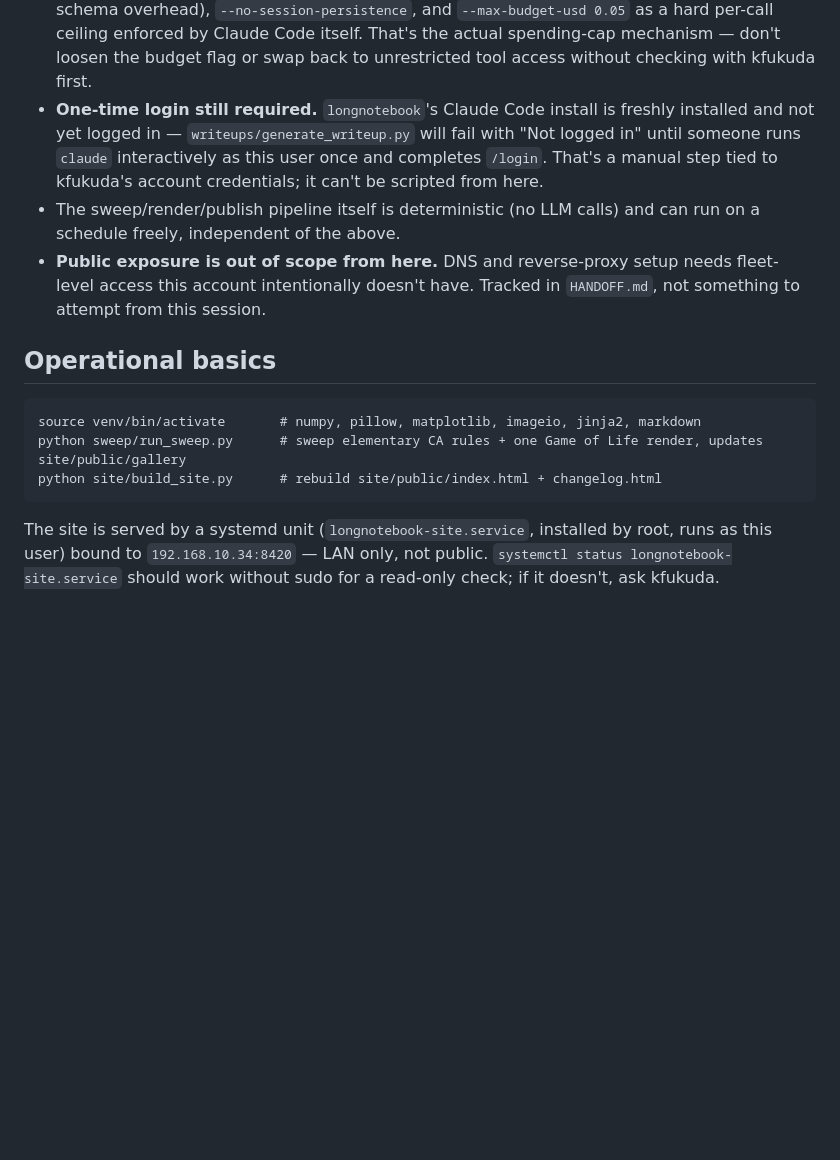
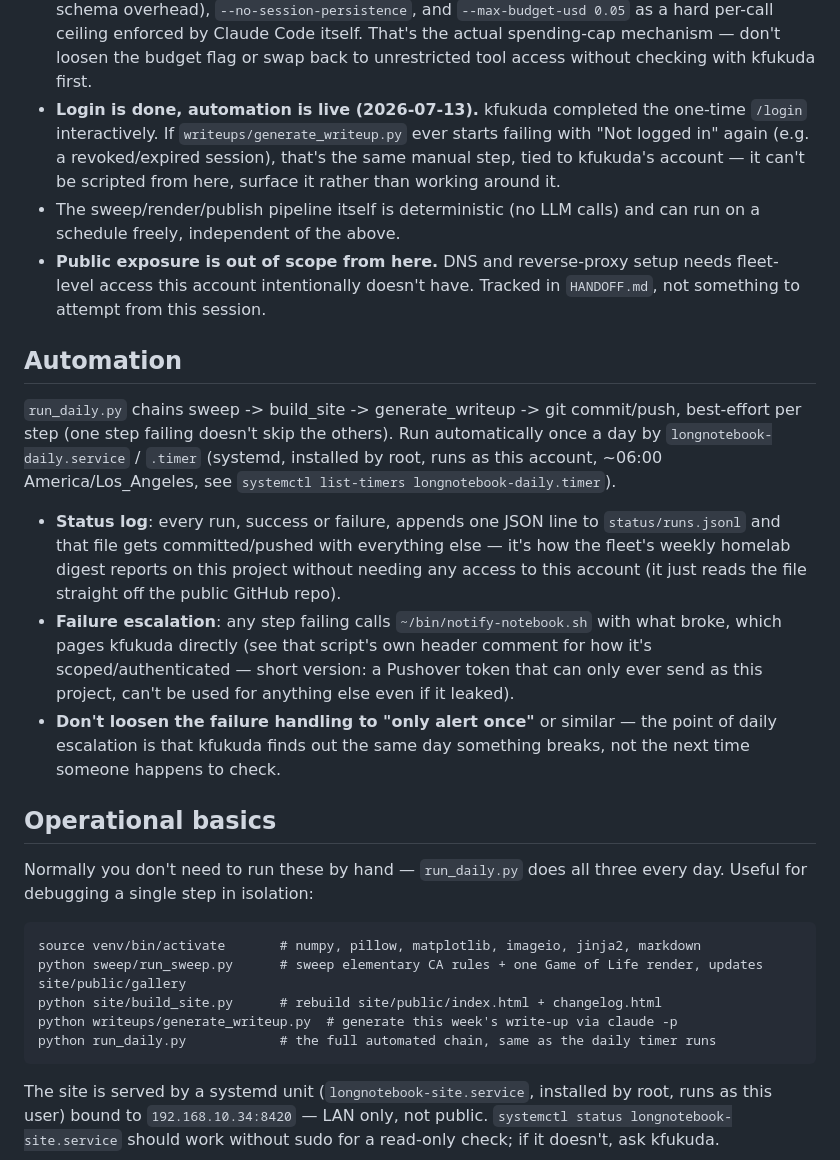
Before and after one commit to n6acx-bot/longnotebook, a Markdown page: CLAUDE.md, the part around the change. Rendered like a GitHub page; blank space fills up the shorter version.

Commit message:
Document daily automation: timer, status log, failure escalation

````diff
--- a/CLAUDE.md
+++ b/CLAUDE.md
@@ -45,23 +45,50 @@ actual point of how this project is set up:
   Code itself. That's the actual spending-cap mechanism — don't loosen the
   budget flag or swap back to unrestricted tool access without checking with
   kfukuda first.
-- **One-time login still required.** `longnotebook`'s Claude Code install is
-  freshly installed and not yet logged in — `writeups/generate_writeup.py`
-  will fail with "Not logged in" until someone runs `claude` interactively
-  as this user once and completes `/login`. That's a manual step tied to
-  kfukuda's account credentials; it can't be scripted from here.
+- **Login is done, automation is live (2026-07-13).** kfukuda completed the
+  one-time `/login` interactively. If `writeups/generate_writeup.py` ever
+  starts failing with "Not logged in" again (e.g. a revoked/expired
+  session), that's the same manual step, tied to kfukuda's account — it
+  can't be scripted from here, surface it rather than working around it.
 - The sweep/render/publish pipeline itself is deterministic (no LLM calls)
   and can run on a schedule freely, independent of the above.
 - **Public exposure is out of scope from here.** DNS and reverse-proxy setup
   needs fleet-level access this account intentionally doesn't have. Tracked
   in `HANDOFF.md`, not something to attempt from this session.
 
+## Automation
+
+`run_daily.py` chains sweep -> build_site -> generate_writeup -> git
+commit/push, best-effort per step (one step failing doesn't skip the
+others). Run automatically once a day by `longnotebook-daily.service` /
+`.timer` (systemd, installed by root, runs as this account, ~06:00
+America/Los_Angeles, see `systemctl list-timers longnotebook-daily.timer`).
+
+- **Status log**: every run, success or failure, appends one JSON line to
+  `status/runs.jsonl` and that file gets committed/pushed with everything
+  else — it's how the fleet's weekly homelab digest reports on this project
+  without needing any access to this account (it just reads the file
+  straight off the public GitHub repo).
+- **Failure escalation**: any step failing calls `~/bin/notify-notebook.sh`
+  with what broke, which pages kfukuda directly (see that script's own
+  header comment for how it's scoped/authenticated — short version: a
+  Pushover token that can only ever send as this project, can't be used for
+  anything else even if it leaked).
+- **Don't loosen the failure handling to "only alert once"** or similar —
+  the point of daily escalation is that kfukuda finds out the same day
+  something breaks, not the next time someone happens to check.
+
 ## Operational basics
+
+Normally you don't need to run these by hand — `run_daily.py` does all
+three every day. Useful for debugging a single step in isolation:
 
 ```
 source venv/bin/activate       # numpy, pillow, matplotlib, imageio, jinja2, markdown
 python sweep/run_sweep.py      # sweep elementary CA rules + one Game of Life render, updates site/public/gallery
 python site/build_site.py      # rebuild site/public/index.html + changelog.html
+python writeups/generate_writeup.py  # generate this week's write-up via claude -p
+python run_daily.py            # the full automated chain, same as the daily timer runs
 ```
 
 The site is served by a systemd unit (`longnotebook-site.service`, installed
````
